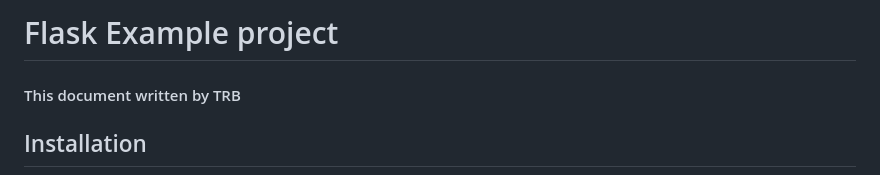
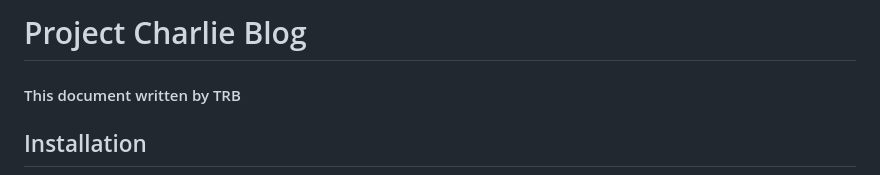
Before and after one commit to crunchytee/charlie-blog, a Markdown page: README.md, the part around the change. GitHub-like rendering.

```diff
--- a/README.md
+++ b/README.md
@@ -1,4 +1,4 @@
-# Flask Example project
+# Project Charlie Blog
 
 #### This document written by TRB
 
```
